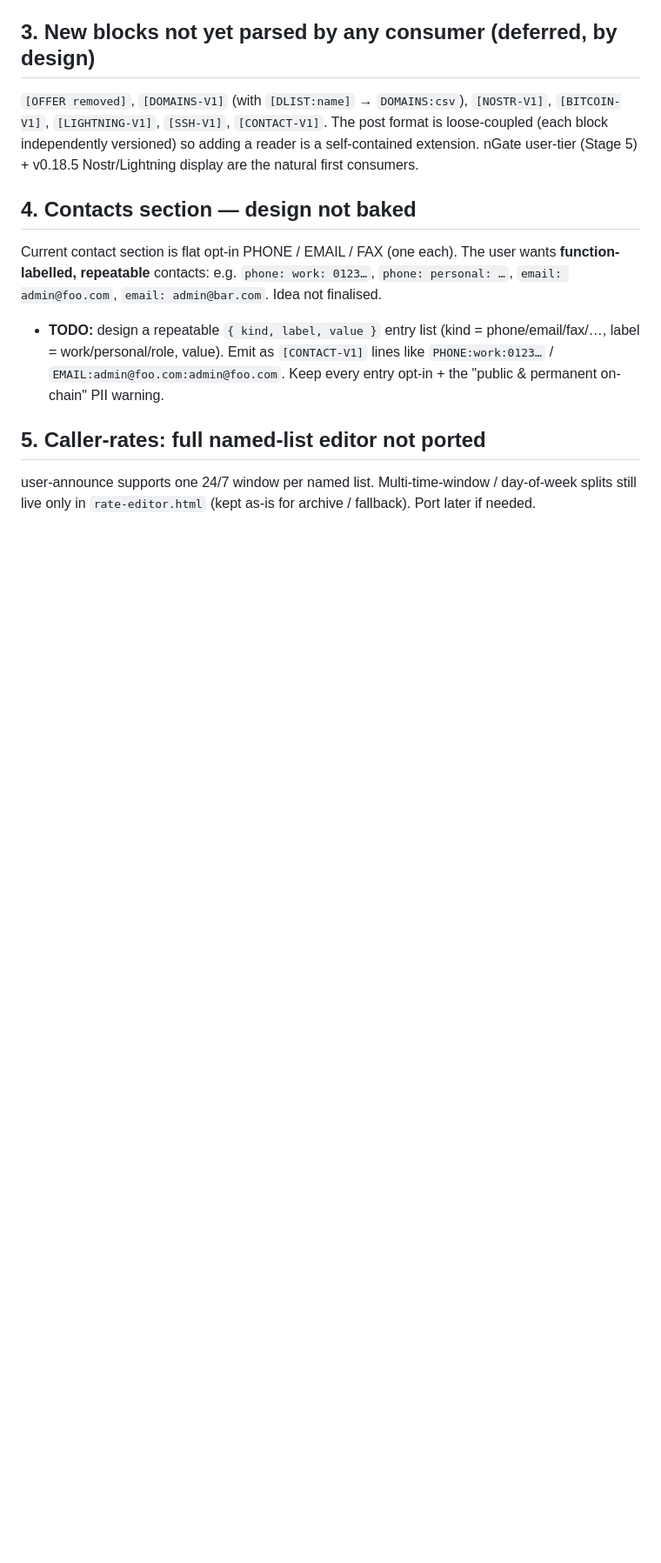
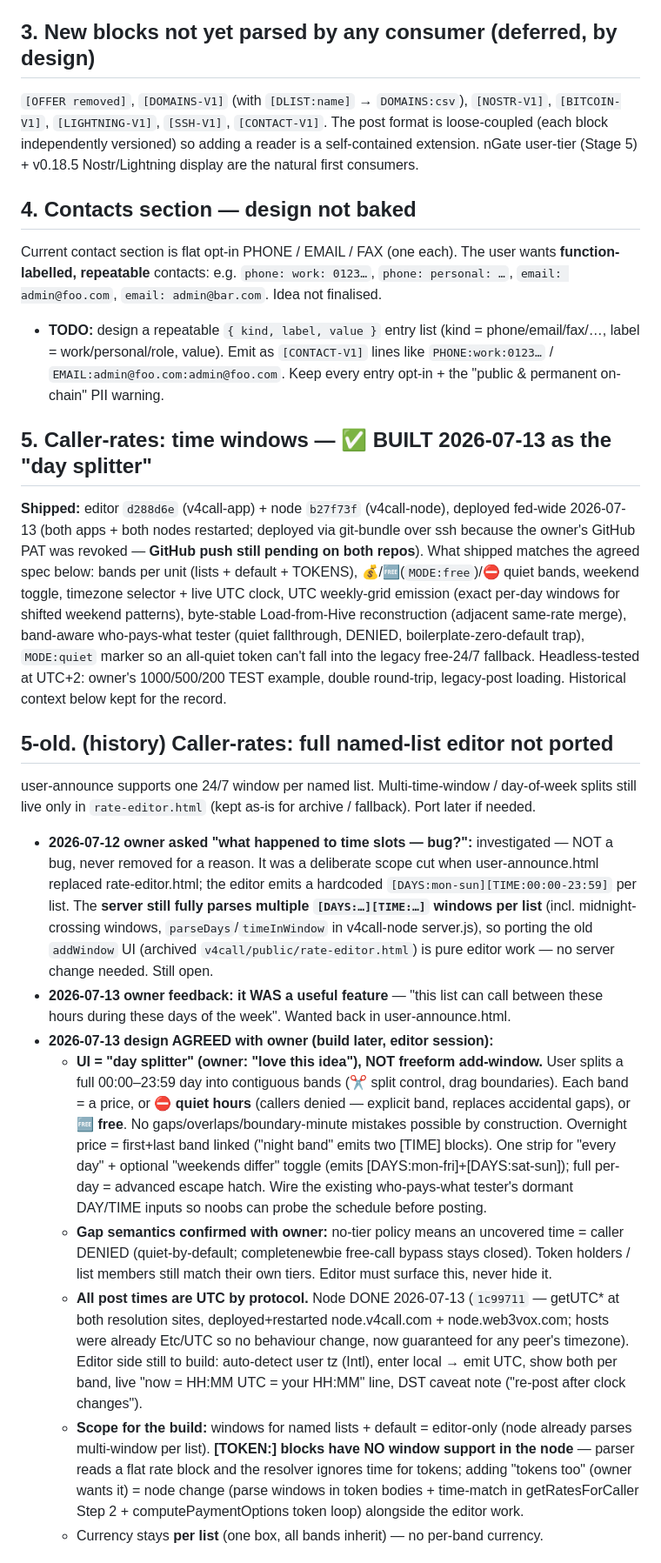
Before and after one commit to CompleteNoobs/v4call, a Markdown page: feature_plans/user-announce-todo-notes.md, the part around one of its changes. Shown at 87% size. Drawn GitHub-style; blank space fills up the shorter version.

Commit message:
feature_plans: mark day-splitter (item 5) BUILT+deployed 2026-07-13 in todo notes
Co-Authored-By: Claude Fable 5 <noreply@anthropic.com>

```diff
--- a/feature_plans/user-announce-todo-notes.md
+++ b/feature_plans/user-announce-todo-notes.md
@@ -66,6 +66,52 @@ Current contact section is flat opt-in PHONE / EMAIL / FAX (one each). The user
   `PHONE:work:0123…` / `EMAIL:admin@foo.com:admin@foo.com`. Keep every entry opt-in + the
   "public & permanent on-chain" PII warning.
 
-## 5. Caller-rates: full named-list editor not ported
+## 5. Caller-rates: time windows — ✅ BUILT 2026-07-13 as the "day splitter"
+**Shipped:** editor `d288d6e` (v4call-app) + node `b27f73f` (v4call-node), deployed fed-wide
+2026-07-13 (both apps + both nodes restarted; deployed via git-bundle over ssh because the
+owner's GitHub PAT was revoked — **GitHub push still pending on both repos**).
+What shipped matches the agreed spec below: bands per unit (lists + default + TOKENS),
+💰/🆓(`MODE:free`)/⛔ quiet bands, weekend toggle, timezone selector + live UTC clock,
+UTC weekly-grid emission (exact per-day windows for shifted weekend patterns), byte-stable
+Load-from-Hive reconstruction (adjacent same-rate merge), band-aware who-pays-what tester
+(quiet fallthrough, DENIED, boilerplate-zero-default trap), `MODE:quiet` marker so an
+all-quiet token can't fall into the legacy free-24/7 fallback. Headless-tested at UTC+2:
+owner's 1000/500/200 TEST example, double round-trip, legacy-post loading. Historical
+context below kept for the record.
+
+## 5-old. (history) Caller-rates: full named-list editor not ported
 user-announce supports one 24/7 window per named list. Multi-time-window / day-of-week splits
 still live only in `rate-editor.html` (kept as-is for archive / fallback). Port later if needed.
+- **2026-07-12 owner asked "what happened to time slots — bug?":** investigated — NOT a bug,
+  never removed for a reason. It was a deliberate scope cut when user-announce.html replaced
+  rate-editor.html; the editor emits a hardcoded `[DAYS:mon-sun][TIME:00:00-23:59]` per list.
+  The **server still fully parses multiple `[DAYS:…][TIME:…]` windows per list** (incl.
+  midnight-crossing windows, `parseDays`/`timeInWindow` in v4call-node server.js), so porting
+  the old `addWindow` UI (archived `v4call/public/rate-editor.html`) is pure editor work —
+  no server change needed. Still open.
+- **2026-07-13 owner feedback: it WAS a useful feature** — "this list can call between these
+  hours during these days of the week". Wanted back in user-announce.html.
+- **2026-07-13 design AGREED with owner (build later, editor session):**
+  - **UI = "day splitter" (owner: "love this idea"), NOT freeform add-window.** User splits a
+    full 00:00–23:59 day into contiguous bands (✂ split control, drag boundaries). Each band =
+    a price, or **⛔ quiet hours** (callers denied — explicit band, replaces accidental gaps),
+    or **🆓 free**. No gaps/overlaps/boundary-minute mistakes possible by construction.
+    Overnight price = first+last band linked ("night band" emits two [TIME] blocks). One strip
+    for "every day" + optional "weekends differ" toggle (emits [DAYS:mon-fri]+[DAYS:sat-sun]);
+    full per-day = advanced escape hatch. Wire the existing who-pays-what tester's dormant
+    DAY/TIME inputs so noobs can probe the schedule before posting.
+  - **Gap semantics confirmed with owner:** no-tier policy means an uncovered time = caller
+    DENIED (quiet-by-default; completenewbie free-call bypass stays closed). Token holders /
+    list members still match their own tiers. Editor must surface this, never hide it.
+  - **All post times are UTC by protocol.** Node DONE 2026-07-13 (`1c99711` — getUTC* at both
+    resolution sites, deployed+restarted node.v4call.com + node.web3vox.com; hosts were already
+    Etc/UTC so no behaviour change, now guaranteed for any peer's timezone). Editor side still
+    to build: auto-detect user tz (Intl), enter local → emit UTC, show both per band, live
+    "now = HH:MM UTC = your HH:MM" line, DST caveat note ("re-post after clock changes").
+  - **Scope for the build:** windows for named lists + default = editor-only (node already
+    parses multi-window per list). **[TOKEN:] blocks have NO window support in the node** —
+    parser reads a flat rate block and the resolver ignores time for tokens; adding "tokens
+    too" (owner wants it) = node change (parse windows in token bodies + time-match in
+    getRatesForCaller Step 2 + computePaymentOptions token loop) alongside the editor work.
+  - Currency stays **per list** (one box, all bands inherit) — no per-band currency.
+
```
Also changed, not shown: other parts of feature_plans/user-announce-todo-notes.md (+19 -0 lines).
